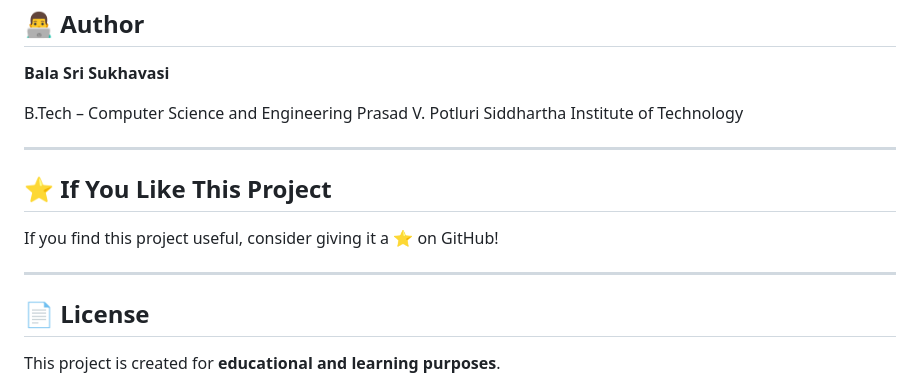
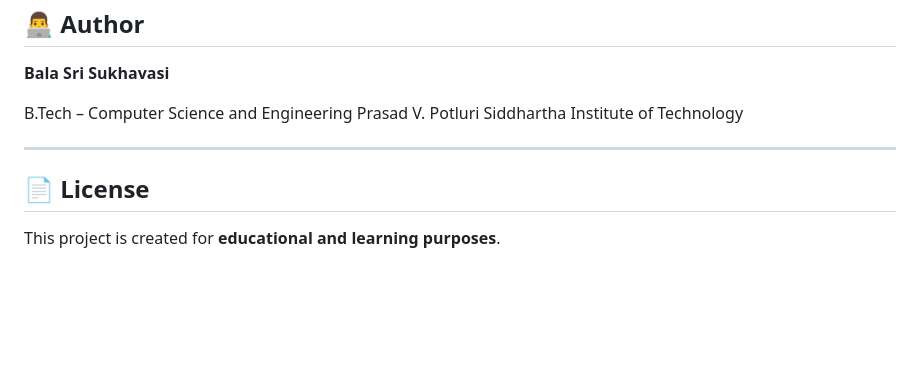
Before and after one commit to sukhavasibalasri/Taskflow, a Markdown page: README.md, the part around the change. Drawn GitHub-style; blank space fills up the shorter version.

Commit message:
README
Removed section encouraging users to star the project on GitHub.

```diff
--- a/README.md
+++ b/README.md
@@ -538,12 +538,6 @@ Prasad V. Potluri Siddhartha Institute of Technology
 
 ---
 
-## ⭐ If You Like This Project
-
-If you find this project useful, consider giving it a ⭐ on GitHub!
-
----
-
 ## 📄 License
 
 This project is created for **educational and learning purposes**.
```
